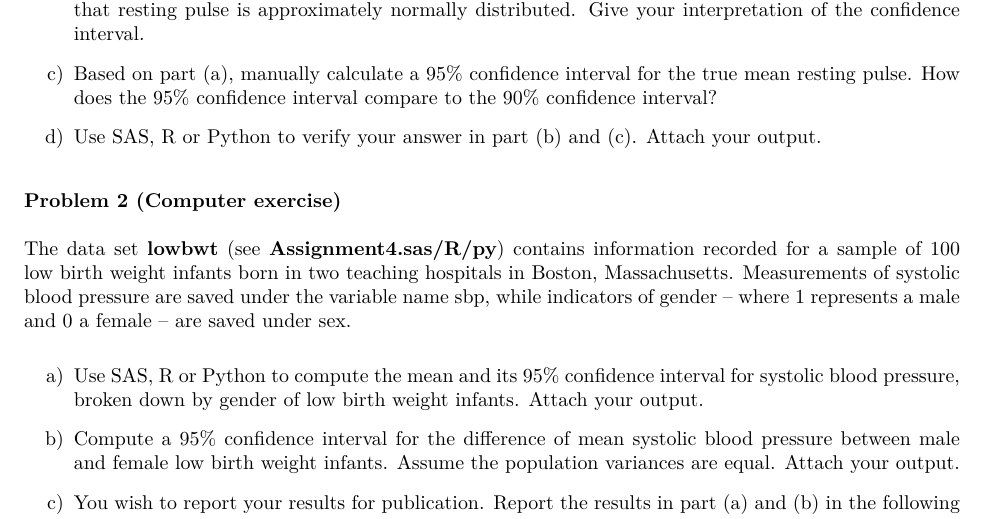
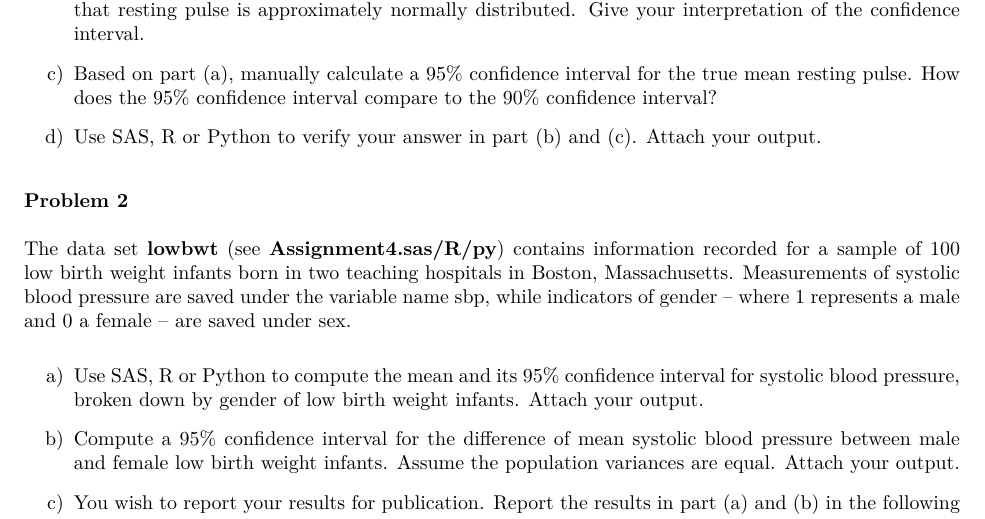
Before and after one commit to keijioda/STAT521, an R Markdown document (Assignments/Assignment4.Rmd): part of page 1 of 4, cut so that both start at the same text. The pictures show the output file Assignments/Assignment4.pdf that the author committed with the source.

Commit message:
Problem 2 fixed

```diff
--- a/Assignments/Assignment4.Rmd
+++ b/Assignments/Assignment4.Rmd
@@ -25,7 +25,7 @@ c)	Based on part (a), manually calculate a 95% confidence interval for the true
 
 d)	Use SAS, R or Python to verify your answer in part (b) and (c). Attach your output.
 
-### Problem 2 (Computer exercise)
+### Problem 2
 
 The data set **lowbwt** (see **Assignment4.sas/R/py**) contains information recorded for a sample of 100 low birth weight infants born in two teaching hospitals in Boston, Massachusetts. Measurements of systolic blood pressure are saved under the variable name sbp, while indicators of gender – where 1 represents a male and 0 a female – are saved under sex.
 
```
Also changed, not shown: Assignments/Assignment4.pdf.
